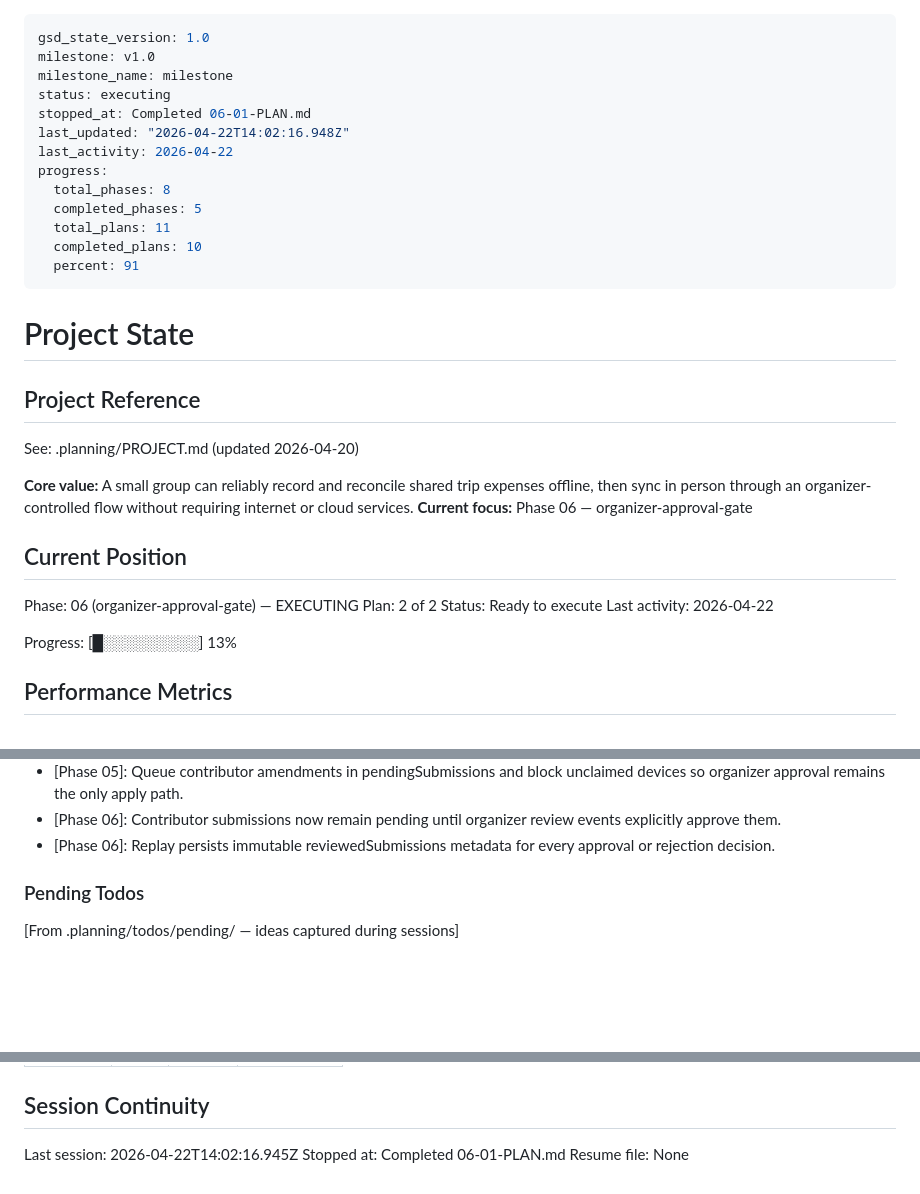
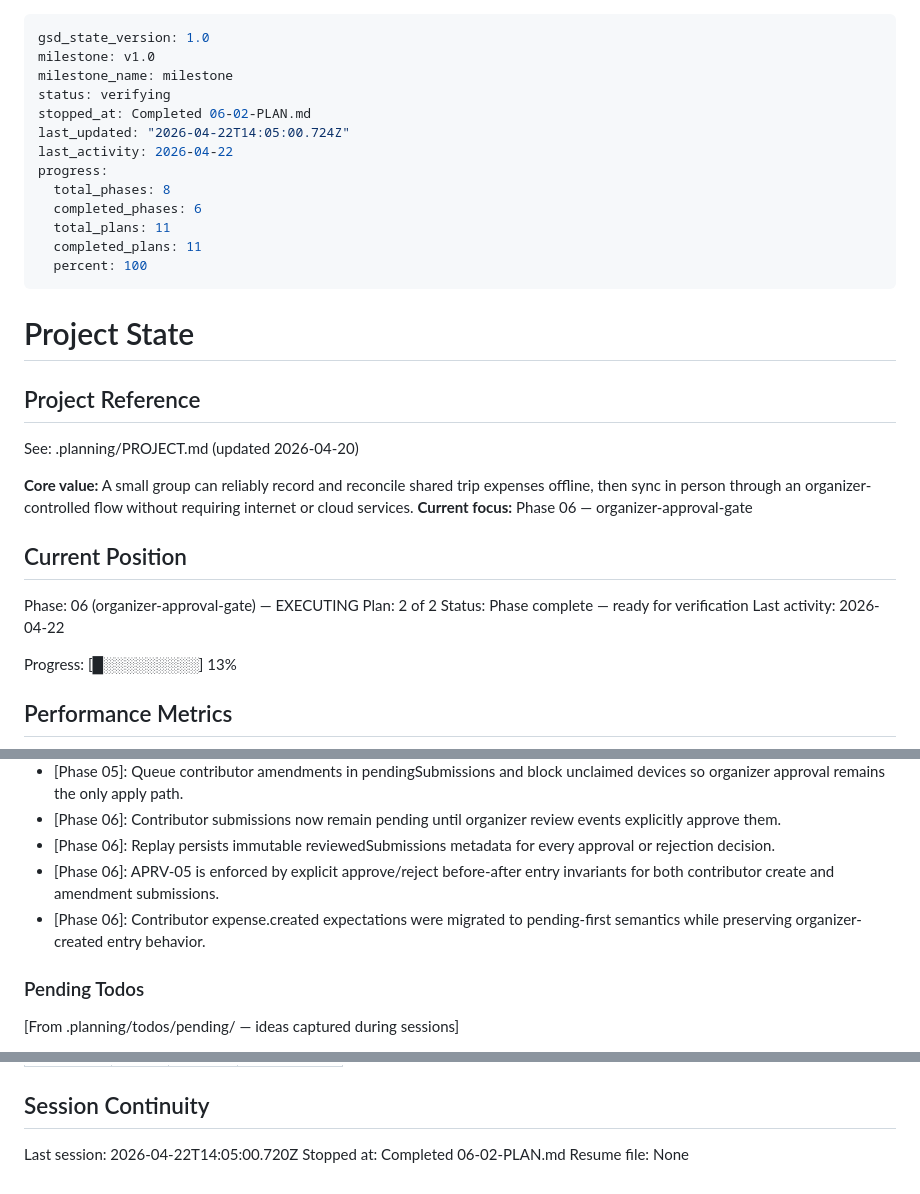
Before and after one commit to nicelyblue/dumshare, a Markdown page: .planning/STATE.md, 3 parts joined by grey strips. GitHub-like rendering; blank space fills up the shorter version.

Commit message:
docs(06-02): complete aprv-05 verification hardening plan

```diff
--- a/.planning/STATE.md
+++ b/.planning/STATE.md
@@ -2,16 +2,16 @@
 gsd_state_version: 1.0
 milestone: v1.0
 milestone_name: milestone
-status: executing
-stopped_at: Completed 06-01-PLAN.md
-last_updated: "2026-04-22T14:02:16.948Z"
+status: verifying
+stopped_at: Completed 06-02-PLAN.md
+last_updated: "2026-04-22T14:05:00.724Z"
 last_activity: 2026-04-22
 progress:
   total_phases: 8
-  completed_phases: 5
+  completed_phases: 6
   total_plans: 11
-  completed_plans: 10
-  percent: 91
+  completed_plans: 11
+  percent: 100
 ---
 
 # Project State
@@ -27,7 +27,7 @@ See: .planning/PROJECT.md (updated 2026-04-20)
 
 Phase: 06 (organizer-approval-gate) — EXECUTING
 Plan: 2 of 2
-Status: Ready to execute
+Status: Phase complete — ready for verification
 Last activity: 2026-04-22
 
 Progress: [█░░░░░░░░░] 13%
@@ -94,6 +95,8 @@ Recent decisions affecting current work:
 - [Phase 05]: Queue contributor amendments in pendingSubmissions and block unclaimed devices so organizer approval remains the only apply path.
 - [Phase 06]: Contributor submissions now remain pending until organizer review events explicitly approve them.
 - [Phase 06]: Replay persists immutable reviewedSubmissions metadata for every approval or rejection decision.
+- [Phase 06]: APRV-05 is enforced by explicit approve/reject before-after entry invariants for both contributor create and amendment submissions.
+- [Phase 06]: Contributor expense.created expectations were migrated to pending-first semantics while preserving organizer-created entry behavior.
 
 ### Pending Todos
 
@@ -117,6 +120,6 @@ Items acknowledged and carried forward from previous milestone close:
 
 ## Session Continuity
 
-Last session: 2026-04-22T14:02:16.945Z
-Stopped at: Completed 06-01-PLAN.md
+Last session: 2026-04-22T14:05:00.720Z
+Stopped at: Completed 06-02-PLAN.md
 Resume file: None
```
Also changed, not shown: other parts of .planning/STATE.md (+1 -0 lines), .planning/REQUIREMENTS.md (+2 -2 lines), 1 other file.
